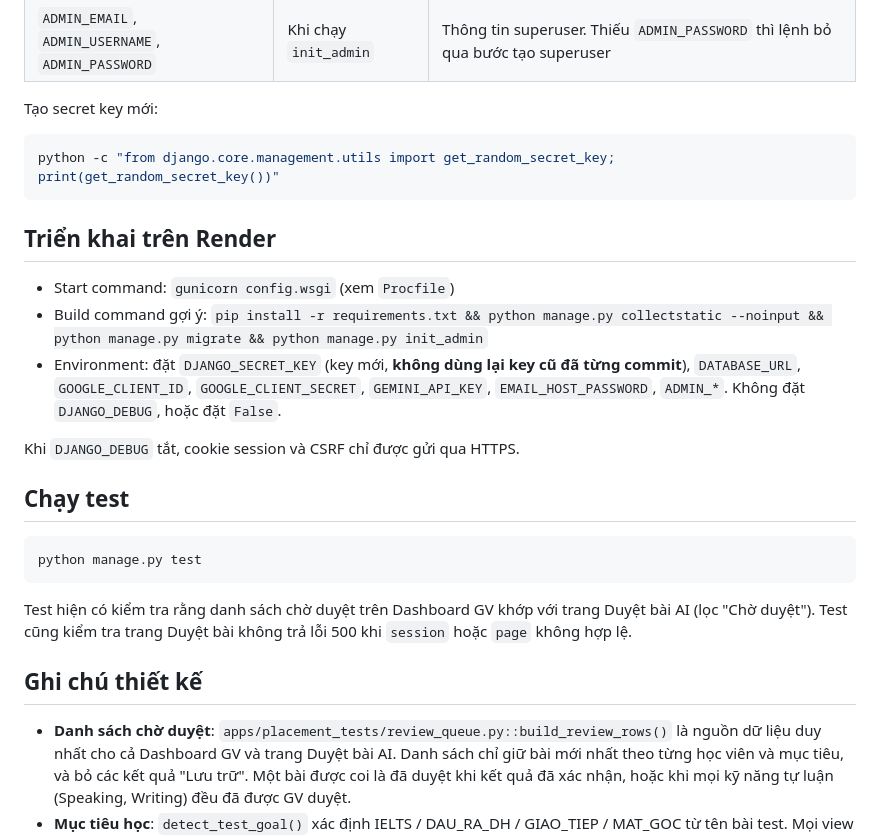
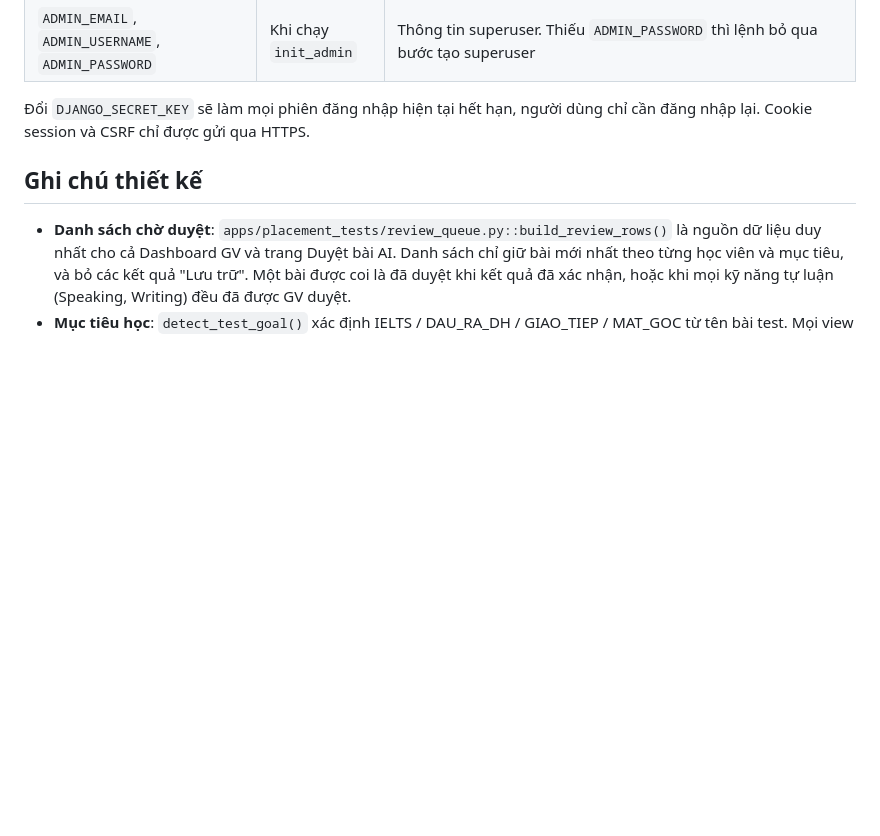
Before and after one commit to tiendung-nguyent/Nhom10_QLQTKD_LopHocTiengAnh, a Markdown page: README.md, the part around one of its changes. Rendered like a GitHub page; blank space fills up the shorter version.

````diff
--- a/README.md
+++ b/README.md
@@ -65,28 +59,7 @@ Khai báo trong file `.env` ở thư mục gốc (đã nằm trong `.gitignore`)
 | `EMAIL_HOST_PASSWORD` | Khi gửi email | App password Gmail |
 | `ADMIN_EMAIL`, `ADMIN_USERNAME`, `ADMIN_PASSWORD` | Khi chạy `init_admin` | Thông tin superuser. Thiếu `ADMIN_PASSWORD` thì lệnh bỏ qua bước tạo superuser |
 
-Tạo secret key mới:
-
-```bash
-python -c "from django.core.management.utils import get_random_secret_key; print(get_random_secret_key())"
-```
-
-## Triển khai trên Render
-
-- Start command: `gunicorn config.wsgi` (xem `Procfile`)
-- Build command gợi ý:
-  `pip install -r requirements.txt && python manage.py collectstatic --noinput && python manage.py migrate && python manage.py init_admin`
-- Environment: đặt `DJANGO_SECRET_KEY` (key mới, **không dùng lại key cũ đã từng commit**), `DATABASE_URL`, `GOOGLE_CLIENT_ID`, `GOOGLE_CLIENT_SECRET`, `GEMINI_API_KEY`, `EMAIL_HOST_PASSWORD`, `ADMIN_*`. Không đặt `DJANGO_DEBUG`, hoặc đặt `False`.
-
-Khi `DJANGO_DEBUG` tắt, cookie session và CSRF chỉ được gửi qua HTTPS.
-
-## Chạy test
-
-```bash
-python manage.py test
-```
-
-Test hiện có kiểm tra rằng danh sách chờ duyệt trên Dashboard GV khớp với trang Duyệt bài AI (lọc "Chờ duyệt"). Test cũng kiểm tra trang Duyệt bài không trả lỗi 500 khi `session` hoặc `page` không hợp lệ.
+Đổi `DJANGO_SECRET_KEY` sẽ làm mọi phiên đăng nhập hiện tại hết hạn, người dùng chỉ cần đăng nhập lại. Cookie session và CSRF chỉ được gửi qua HTTPS.
 
 ## Ghi chú thiết kế
 
````
Also changed, not shown: other parts of README.md (+20 -26 lines).
